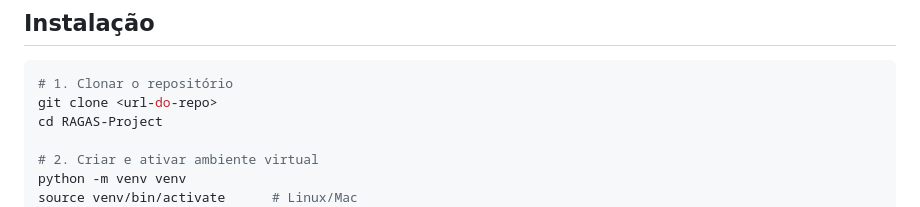
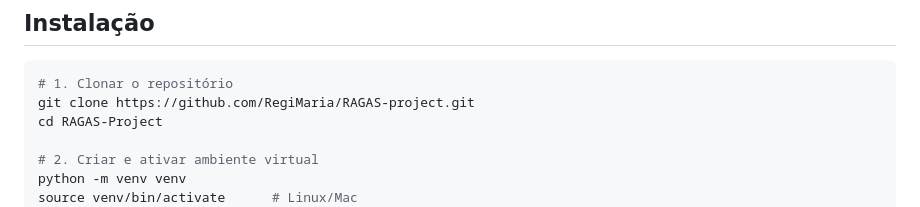
Before and after one commit to RegiMaria/RAGAS-project, a Markdown page: README.md, the part around the change. Drawn GitHub-style.

Commit message:
docs: add git clone instructions to README

````diff
--- a/README.md
+++ b/README.md
@@ -57,7 +57,7 @@ RAGAS-Project/
 
 ```bash
 # 1. Clonar o repositório
-git clone <url-do-repo>
+git clone https://github.com/RegiMaria/RAGAS-project.git
 cd RAGAS-Project
 
 # 2. Criar e ativar ambiente virtual
````
